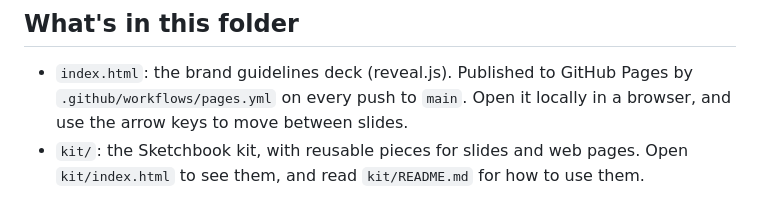
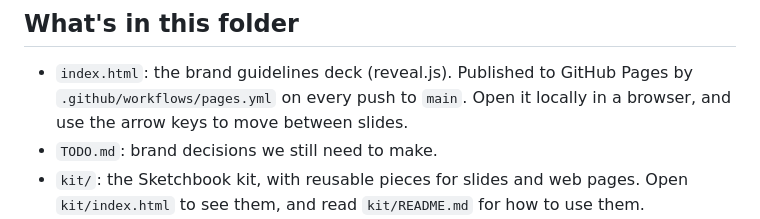
Before and after one commit to lean-software-production/brand, a Markdown page: README.md, the part around the change. Drawn GitHub-style.

Commit message:
Add TODO.md: brand decisions still to make
Co-Authored-By: Claude Opus 5.5 <noreply@anthropic.com>

```diff
--- a/README.md
+++ b/README.md
@@ -5,6 +5,7 @@ infographics in the "LL1: HOW TO LEARN ANYTHING" frame on the canvas.
 
 ## What's in this folder
 - `index.html`: the brand guidelines deck (reveal.js). Published to GitHub Pages by `.github/workflows/pages.yml` on every push to `main`. Open it locally in a browser, and use the arrow keys to move between slides.
+- `TODO.md`: brand decisions we still need to make.
 - `kit/`: the Sketchbook kit, with reusable pieces for slides and web pages. Open `kit/index.html` to see them, and read `kit/README.md` for how to use them.
 - `reference/` (not published): the original slides and infographics this style was taken from.
 - `build_kit.py`, `gen_characters.py`: generate the kit. Edit these, not the output.
```
Also changed, not shown: TODO.md (added, +12 -0 lines).
